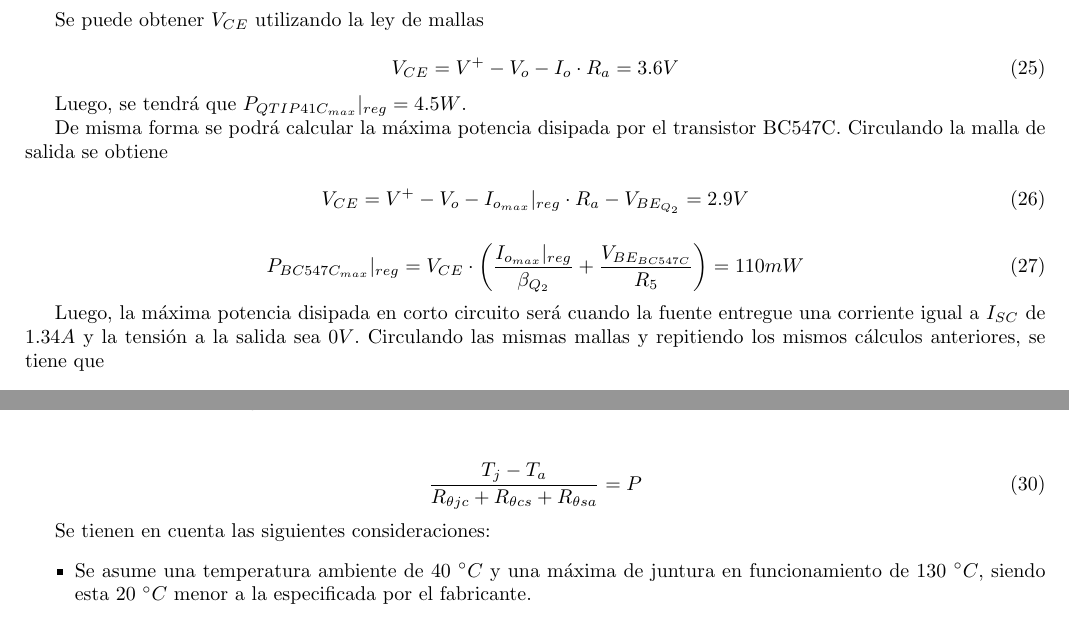
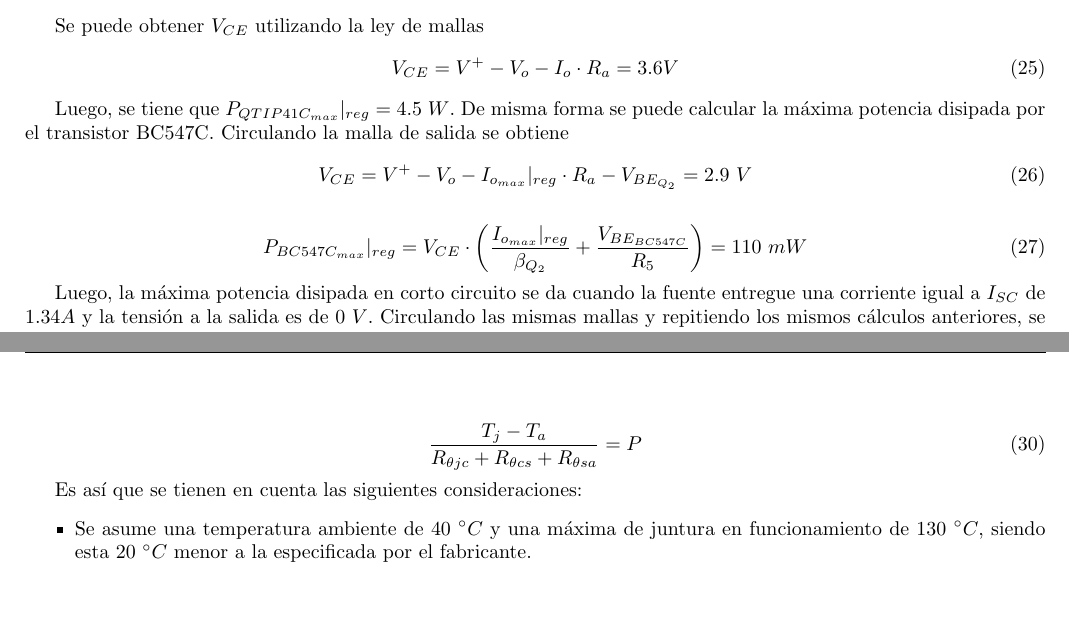
Before and after one commit to tlondero/Electro-2, a LaTeX document (TP1/Ejercicio-2/Ejercicio-2.tex): two parts of pages 14 and 15 of 23 before the commit and two parts of pages 14 and 15 of 22 after it, joined at a grey line, cut so that both start at the same text. Compiled offline with pdfLaTeX.

Commit message:
Menos mono, más humano

```diff
--- a/TP1/Ejercicio-2/Ejercicio-2.tex
+++ b/TP1/Ejercicio-2/Ejercicio-2.tex
@@ -345,25 +344,20 @@ P_{QTIP41C_{max}}|_{reg} = V_{CE}\cdot \frac{I_{o_{max}}|_{reg}}{2}
 \end{equation}
 
 Se puede obtener  $V_{CE}$ utilizando la ley de mallas
-
 \begin{equation}
 V_{CE} = V^+ - V_o - I_o\cdot R_a = 3.6V
 \end{equation}
 
-Luego, se tendrá que $P_{QTIP41C_{max}}|_{reg} = 4.5W$.
-
-De misma forma se podrá calcular la máxima potencia disipada por el transistor BC547C. Circulando la malla de salida se obtiene
-
+Luego, se tiene que $P_{QTIP41C_{max}}|_{reg} = 4.5 \ W$. De misma forma se puede calcular la máxima potencia disipada por el transistor BC547C. Circulando la malla de salida se obtiene
 \begin{equation}
-V_{CE} = V^+ - V_o - I_{o_{max}}|_{reg} \cdot R_a - V_{BE_{Q_2}} = 2.9V
+V_{CE} = V^+ - V_o - I_{o_{max}}|_{reg} \cdot R_a - V_{BE_{Q_2}} = 2.9 \ V
 \end{equation}
 
 \begin{equation}
-P_{BC547C_{max}}|_{reg} = V_{CE} \cdot \left(\frac{I_{o_{max}}|_{reg}}{\beta_{Q_2}} + \frac{V_{BE_{BC547C}}}{R_5} \right) = 110mW
+P_{BC547C_{max}}|_{reg} = V_{CE} \cdot \left(\frac{I_{o_{max}}|_{reg}}{\beta_{Q_2}} + \frac{V_{BE_{BC547C}}}{R_5} \right) = 110 \ mW
 \end{equation}
 
-Luego, la máxima potencia disipada en corto circuito será cuando la fuente entregue una corriente igual a $I_{SC}$ de $1.34A$ y la tensión a la salida sea $0V$. Circulando las mismas mallas y repitiendo los mismos cálculos anteriores, se tiene que
-
+Luego, la máxima potencia disipada en corto circuito se da cuando la fuente entregue una corriente igual a $I_{SC}$ de $1.34A$ y la tensión a la salida es de $0 \ V$. Circulando las mismas mallas y repitiendo los mismos cálculos anteriores, se obtiene que
 \begin{equation}
 P_{QTIP41C_{max}}|_{reg} = V_{CE}\cdot \frac{I_{o_{max}}|_{reg}}{2} = 8.9W
 \end{equation}
@@ -385,7 +378,7 @@ Se puede observar que no será necesario utilizar un disipador para el transisto
 \frac{T_j - T_a}{R_{\theta jc}+R_{\theta cs}+R_{\theta sa}} = P
 \end{equation}
 
-Se tienen en cuenta las siguientes consideraciones:
+Es así que se tienen en cuenta las siguientes consideraciones:
 \begin{itemize}
 	\item Se asume una temperatura ambiente de $40 \ \degree C$ y una máxima de juntura en funcionamiento de $130 \ \degree C$, siendo esta $20 \ \degree C$ menor a la especificada por el fabricante.
 	\item Se sabe que la $R_{\theta jc}$ es de $3.125 \ \frac{\degree C}{W}$.
```
Also changed, not shown: TP1/Ejercicio-2/Ejercicio-2.tex (6 more changed lines).
